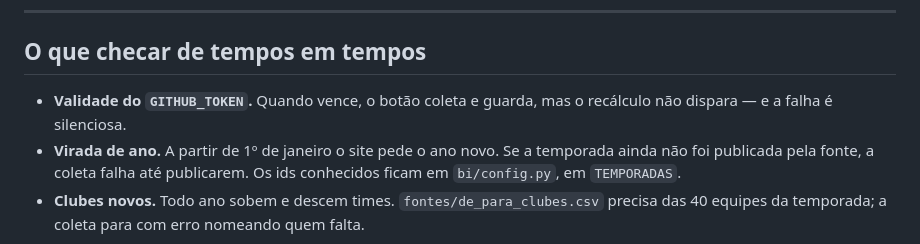
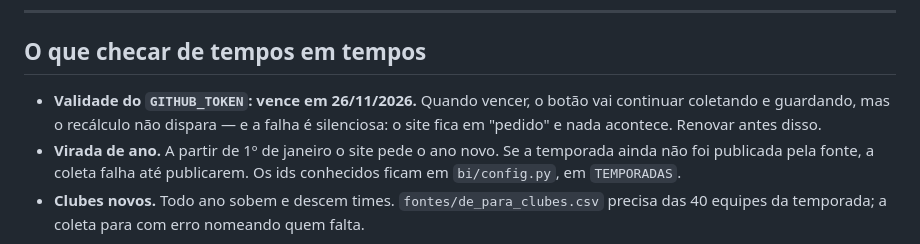
Before and after one commit to pedropereiraq/bi-brasileirao, a Markdown page: docs/operacao.md, the part around the change. GitHub-like rendering.

Commit message:
docs: anotar a data de validade do token
Vence em 26/11/2026 e a falha é silenciosa — o botão coleta, o recálculo
não dispara e o site fica parado em 'pedido'.

Co-Authored-By: Claude Opus 5 <noreply@anthropic.com>

```diff
--- a/docs/operacao.md
+++ b/docs/operacao.md
@@ -117,8 +117,9 @@ IP residencial: `python -m bi atualizar`.
 
 ## O que checar de tempos em tempos
 
-- **Validade do `GITHUB_TOKEN`.** Quando vence, o botão coleta e guarda, mas o
-  recálculo não dispara — e a falha é silenciosa.
+- **Validade do `GITHUB_TOKEN`: vence em 26/11/2026.** Quando vencer, o botão
+  vai continuar coletando e guardando, mas o recálculo não dispara — e a falha
+  é silenciosa: o site fica em "pedido" e nada acontece. Renovar antes disso.
 - **Virada de ano.** A partir de 1º de janeiro o site pede o ano novo. Se a
   temporada ainda não foi publicada pela fonte, a coleta falha até publicarem.
   Os ids conhecidos ficam em `bi/config.py`, em `TEMPORADAS`.
```
